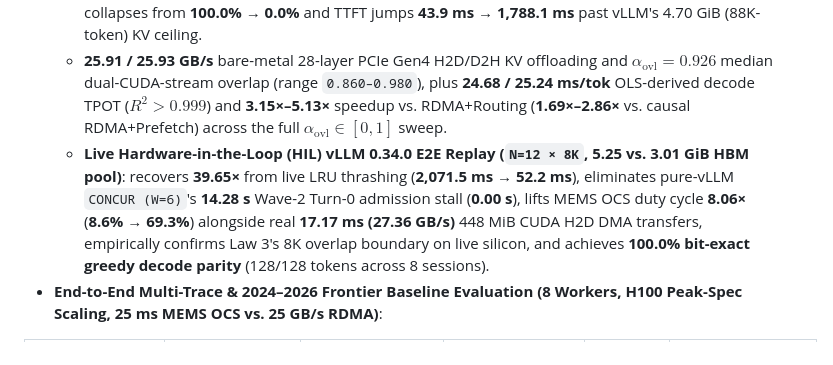
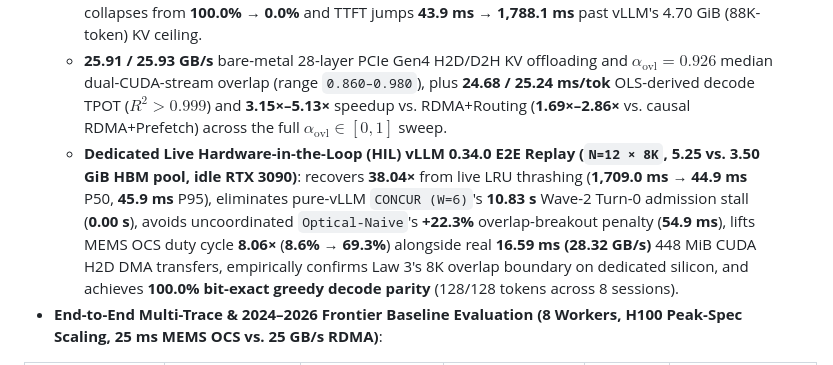
Before and after one commit to WYH302/OptiKV-Fabric, a Markdown page: README.md, the part around the change. Drawn GitHub-style.

Commit message:
v2.3: Dedicated idle RTX 3090 vLLM HIL replay (38.04x LRU recovery, +22.3% Naive breakout, 16.59 ms / 28.32 GB/s DMA, 100% bit-exact)

```diff
--- a/README.md
+++ b/README.md
@@ -33,7 +33,7 @@ All numbers below are reproducible directly from the included RTX 3090 calibrati
   - **21.1×–94.5×** measured multi-length Automatic Prefix Caching speedups across 4K–30K cached prefixes (`24.16×` on controlled 4K+128 ON/OFF, `94.47×` at 24K+128, `40.88×` at 30K+512).
   - **Live 40.7× single-GPU HBM capacity cliff** ($N=1\dots20 \times 8\text{K}$ concurrent sessions): Turn-2 hit rate collapses from **100.0% → 0.0%** and TTFT jumps **43.9 ms → 1,788.1 ms** past vLLM's 4.70 GiB (88K-token) KV ceiling.
   - **25.91 / 25.93 GB/s** bare-metal 28-layer PCIe Gen4 H2D/D2H KV offloading and **$\alpha_{\text{ovl}} = 0.926$** median dual-CUDA-stream overlap (range `0.860–0.980`), plus **24.68 / 25.24 ms/tok** OLS-derived decode TPOT ($R^2 > 0.999$) and **3.15×–5.13×** speedup vs. RDMA+Routing (**1.69×–2.86×** vs. causal RDMA+Prefetch) across the full $\alpha_{\text{ovl}} \in [0, 1]$ sweep.
-  - **Live Hardware-in-the-Loop (HIL) vLLM 0.34.0 E2E Replay (`N=12 × 8K`, 5.25 vs. 3.01 GiB HBM pool)**: recovers **39.65×** from live LRU thrashing (**2,071.5 ms → 52.2 ms**), eliminates pure-vLLM `CONCUR (W=6)`'s **14.28 s** Wave-2 Turn-0 admission stall (**0.00 s**), lifts MEMS OCS duty cycle **8.06×** (**8.6% → 69.3%**) alongside real **17.17 ms (27.36 GB/s)** 448 MiB CUDA H2D DMA transfers, empirically confirms Law 3's 8K overlap boundary on live silicon, and achieves **100.0% bit-exact greedy decode parity** (128/128 tokens across 8 sessions).
+  - **Dedicated Live Hardware-in-the-Loop (HIL) vLLM 0.34.0 E2E Replay (`N=12 × 8K`, 5.25 vs. 3.50 GiB HBM pool, idle RTX 3090)**: recovers **38.04×** from live LRU thrashing (**1,709.0 ms → 44.9 ms** P50, **45.9 ms** P95), eliminates pure-vLLM `CONCUR (W=6)`'s **10.83 s** Wave-2 Turn-0 admission stall (**0.00 s**), avoids uncoordinated `Optical-Naive`'s **+22.3%** overlap-breakout penalty (**54.9 ms**), lifts MEMS OCS duty cycle **8.06×** (**8.6% → 69.3%**) alongside real **16.59 ms (28.32 GB/s)** 448 MiB CUDA H2D DMA transfers, empirically confirms Law 3's 8K overlap boundary on dedicated silicon, and achieves **100.0% bit-exact greedy decode parity** (128/128 tokens across 8 sessions).
 - **End-to-End Multi-Trace & 2024–2026 Frontier Baseline Evaluation (8 Workers, H100 Peak-Spec Scaling, 25 ms MEMS OCS vs. 25 GB/s RDMA)**:
 
 | Workload / Benchmark | RDMA+Routing | CONCUR+RDMA ('26) | Causal RDMA+Prefetch | **OptiKV-Fabric** | Key Improvement |
```
Also changed, not shown: figures/fig10_live_3090_hil_replay.png, 3 other files.
